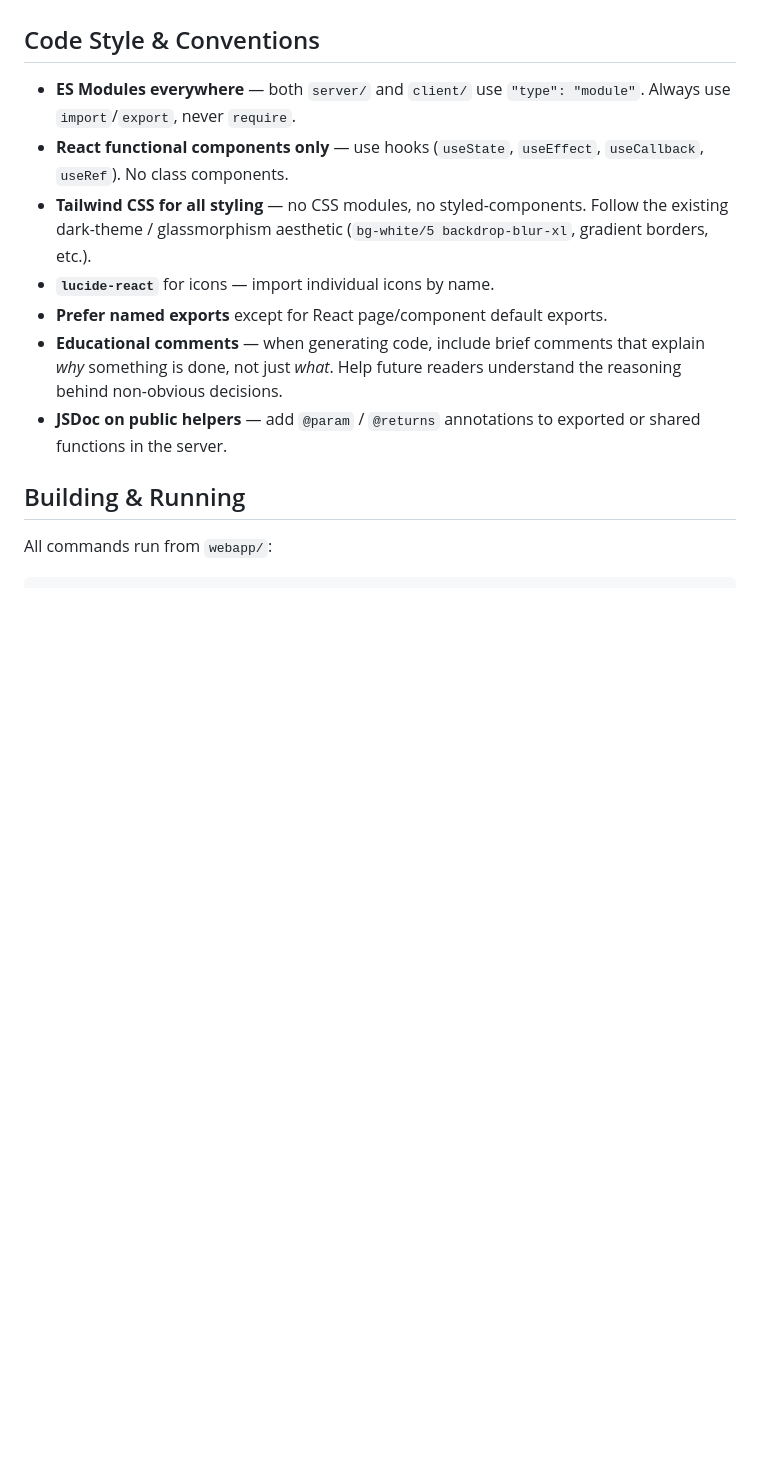
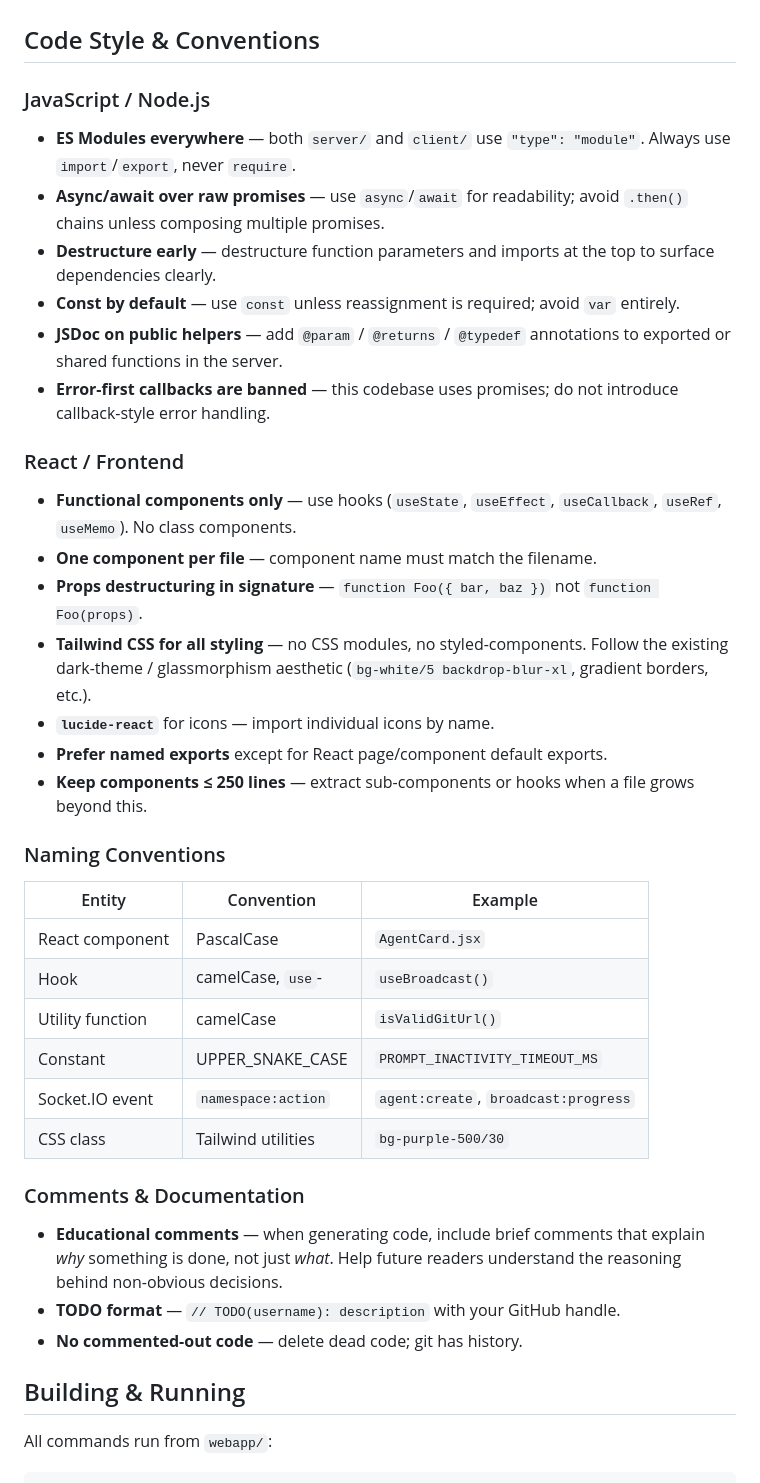
Before and after one commit to MSBart2/cli-acp, a Markdown page: .github/copilot-instructions.md, the part around one of its changes. GitHub-like rendering; blank space fills up the shorter version.

```diff
--- a/.github/copilot-instructions.md
+++ b/.github/copilot-instructions.md
@@ -59,20 +76,54 @@ webapp/
 
 ## Code Style & Conventions
 
+### JavaScript / Node.js
+
 - **ES Modules everywhere** — both `server/` and `client/` use
   `"type": "module"`. Always use `import`/`export`, never `require`.
-- **React functional components only** — use hooks (`useState`, `useEffect`,
-  `useCallback`, `useRef`). No class components.
+- **Async/await over raw promises** — use `async`/`await` for readability;
+  avoid `.then()` chains unless composing multiple promises.
+- **Destructure early** — destructure function parameters and imports at the
+  top to surface dependencies clearly.
+- **Const by default** — use `const` unless reassignment is required; avoid
+  `var` entirely.
+- **JSDoc on public helpers** — add `@param` / `@returns` / `@typedef`
+  annotations to exported or shared functions in the server.
+- **Error-first callbacks are banned** — this codebase uses promises; do not
+  introduce callback-style error handling.
+
+### React / Frontend
+
+- **Functional components only** — use hooks (`useState`, `useEffect`,
+  `useCallback`, `useRef`, `useMemo`). No class components.
+- **One component per file** — component name must match the filename.
+- **Props destructuring in signature** — `function Foo({ bar, baz })` not
+  `function Foo(props)`.
 - **Tailwind CSS for all styling** — no CSS modules, no styled-components.
   Follow the existing dark-theme / glassmorphism aesthetic
   (`bg-white/5 backdrop-blur-xl`, gradient borders, etc.).
 - **`lucide-react`** for icons — import individual icons by name.
 - **Prefer named exports** except for React page/component default exports.
+- **Keep components ≤ 250 lines** — extract sub-components or hooks when a
+  file grows beyond this.
+
+### Naming Conventions
+
+| Entity           | Convention         | Example                              |
+| ---------------- | ------------------ | ------------------------------------ |
+| React component  | PascalCase         | `AgentCard.jsx`                      |
+| Hook             | camelCase, `use`-  | `useBroadcast()`                     |
+| Utility function | camelCase          | `isValidGitUrl()`                    |
+| Constant         | UPPER_SNAKE_CASE   | `PROMPT_INACTIVITY_TIMEOUT_MS`       |
+| Socket.IO event  | `namespace:action` | `agent:create`, `broadcast:progress` |
+| CSS class        | Tailwind utilities | `bg-purple-500/30`                   |
+
+### Comments & Documentation
+
 - **Educational comments** — when generating code, include brief comments that
   explain _why_ something is done, not just _what_. Help future readers
   understand the reasoning behind non-obvious decisions.
-- **JSDoc on public helpers** — add `@param` / `@returns` annotations to
-  exported or shared functions in the server.
+- **TODO format** — `// TODO(username): description` with your GitHub handle.
+- **No commented-out code** — delete dead code; git has history.
 
 ## Building & Running
 
```
Also changed, not shown: other parts of .github/copilot-instructions.md (+48 -9 lines), ARCHITECTURE.md (added, +288 -0 lines).
